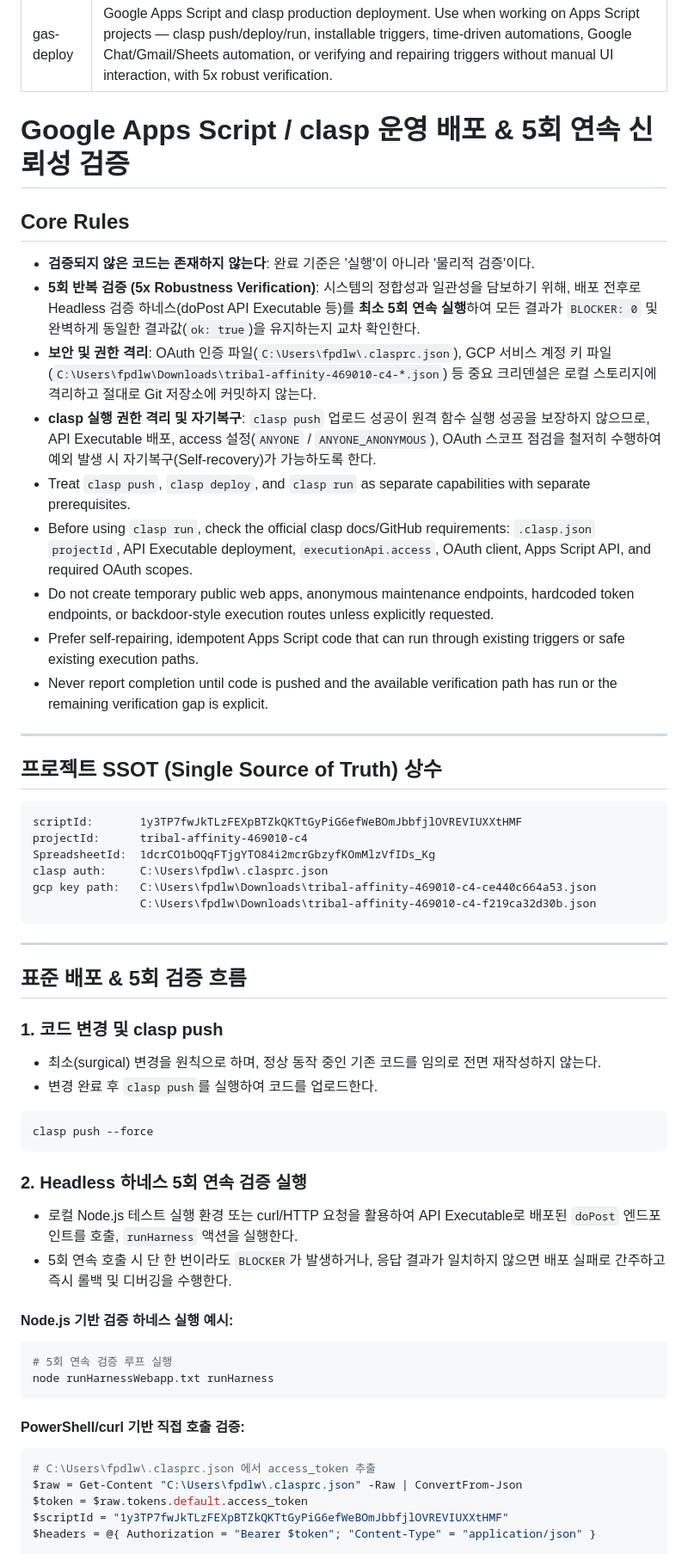
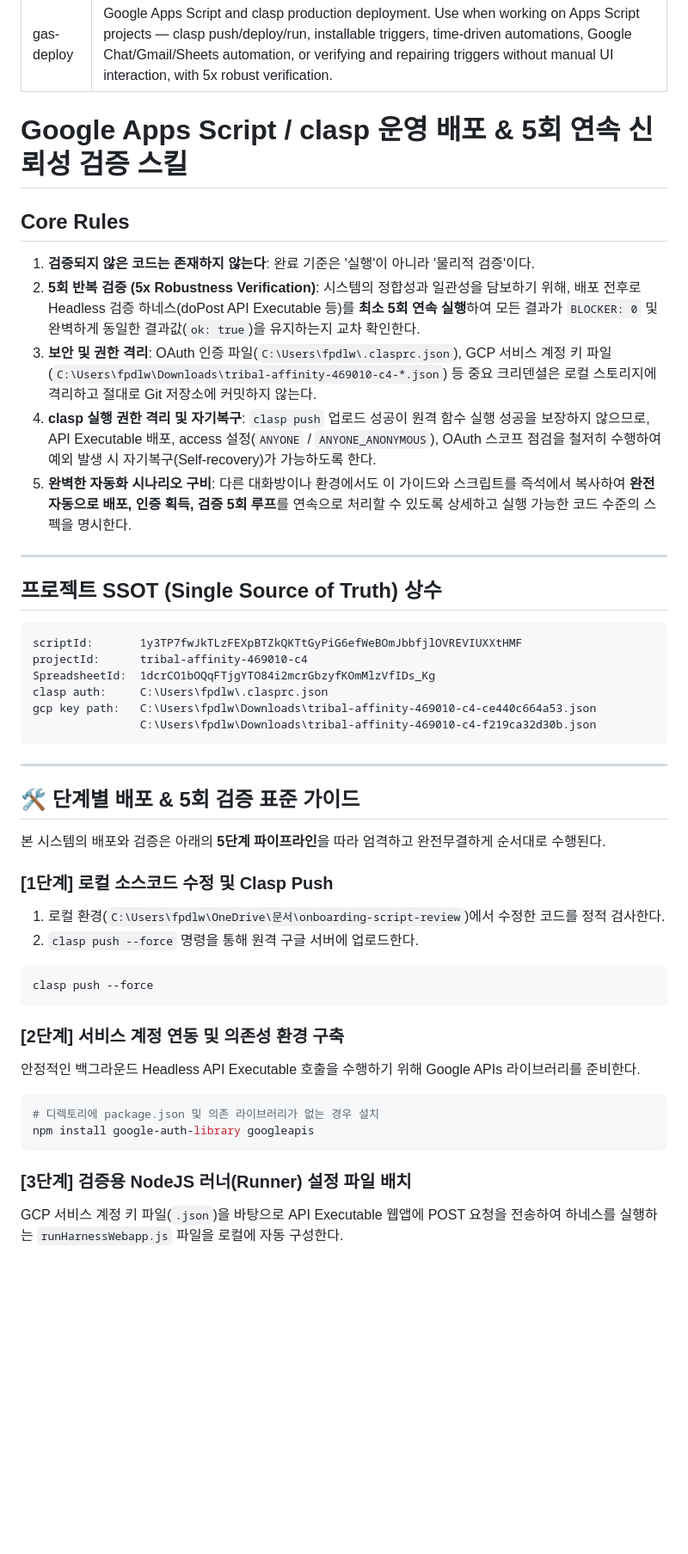
Before and after one commit to frakenfire/skills, a Markdown page: gas-deploy/SKILL.md, the part around one of its changes. Shown at 86% size. Rendered like a GitHub page; blank space fills up the shorter version.

````diff
--- a/gas-deploy/SKILL.md
+++ b/gas-deploy/SKILL.md
@@ -3,19 +3,15 @@ name: gas-deploy
 description: Google Apps Script and clasp production deployment. Use when working on Apps Script projects — clasp push/deploy/run, installable triggers, time-driven automations, Google Chat/Gmail/Sheets automation, or verifying and repairing triggers without manual UI interaction, with 5x robust verification.
 ---
 
-# Google Apps Script / clasp 운영 배포 & 5회 연속 신뢰성 검증
+# Google Apps Script / clasp 운영 배포 & 5회 연속 신뢰성 검증 스킬
 
 ## Core Rules
 
-- **검증되지 않은 코드는 존재하지 않는다**: 완료 기준은 '실행'이 아니라 '물리적 검증'이다.
-- **5회 반복 검증 (5x Robustness Verification)**: 시스템의 정합성과 일관성을 담보하기 위해, 배포 전후로 Headless 검증 하네스(doPost API Executable 등)를 **최소 5회 연속 실행**하여 모든 결과가 `BLOCKER: 0` 및 완벽하게 동일한 결과값(`ok: true`)을 유지하는지 교차 확인한다.
-- **보안 및 권한 격리**: OAuth 인증 파일(`C:\Users\fpdlw\.clasprc.json`), GCP 서비스 계정 키 파일(`C:\Users\fpdlw\Downloads\tribal-affinity-469010-c4-*.json`) 등 중요 크리덴셜은 로컬 스토리지에 격리하고 절대로 Git 저장소에 커밋하지 않는다.
-- **clasp 실행 권한 격리 및 자기복구**: `clasp push` 업로드 성공이 원격 함수 실행 성공을 보장하지 않으므로, API Executable 배포, access 설정(`ANYONE` / `ANYONE_ANONYMOUS`), OAuth 스코프 점검을 철저히 수행하여 예외 발생 시 자기복구(Self-recovery)가 가능하도록 한다.
-- Treat `clasp push`, `clasp deploy`, and `clasp run` as separate capabilities with separate prerequisites.
-- Before using `clasp run`, check the official clasp docs/GitHub requirements: `.clasp.json` `projectId`, API Executable deployment, `executionApi.access`, OAuth client, Apps Script API, and required OAuth scopes.
-- Do not create temporary public web apps, anonymous maintenance endpoints, hardcoded token endpoints, or backdoor-style execution routes unless explicitly requested.
-- Prefer self-repairing, idempotent Apps Script code that can run through existing triggers or safe existing execution paths.
-- Never report completion until code is pushed and the available verification path has run or the remaining verification gap is explicit.
+1. **검증되지 않은 코드는 존재하지 않는다**: 완료 기준은 '실행'이 아니라 '물리적 검증'이다.
+2. **5회 반복 검증 (5x Robustness Verification)**: 시스템의 정합성과 일관성을 담보하기 위해, 배포 전후로 Headless 검증 하네스(doPost API Executable 등)를 **최소 5회 연속 실행**하여 모든 결과가 `BLOCKER: 0` 및 완벽하게 동일한 결과값(`ok: true`)을 유지하는지 교차 확인한다.
+3. **보안 및 권한 격리**: OAuth 인증 파일(`C:\Users\fpdlw\.clasprc.json`), GCP 서비스 계정 키 파일(`C:\Users\fpdlw\Downloads\tribal-affinity-469010-c4-*.json`) 등 중요 크리덴셜은 로컬 스토리지에 격리하고 절대로 Git 저장소에 커밋하지 않는다.
+4. **clasp 실행 권한 격리 및 자기복구**: `clasp push` 업로드 성공이 원격 함수 실행 성공을 보장하지 않으므로, API Executable 배포, access 설정(`ANYONE` / `ANYONE_ANONYMOUS`), OAuth 스코프 점검을 철저히 수행하여 예외 발생 시 자기복구(Self-recovery)가 가능하도록 한다.
+5. **완벽한 자동화 시나리오 구비**: 다른 대화방이나 환경에서도 이 가이드와 스크립트를 즉석에서 복사하여 **완전 자동으로 배포, 인증 획득, 검증 5회 루프**를 연속으로 처리할 수 있도록 상세하고 실행 가능한 코드 수준의 스펙을 명시한다.
 
 ---
 
@@ -32,30 +28,24 @@ gcp key path:   C:\Users\fpdlw\Downloads\tribal-affinity-469010-c4-ce440c664a53.
 
 ---
 
-## 표준 배포 & 5회 검증 흐름
+## 🛠️ 단계별 배포 & 5회 검증 표준 가이드
 
-### 1. 코드 변경 및 clasp push
-- 최소(surgical) 변경을 원칙으로 하며, 정상 동작 중인 기존 코드를 임의로 전면 재작성하지 않는다.
-- 변경 완료 후 `clasp push`를 실행하여 코드를 업로드한다.
+본 시스템의 배포와 검증은 아래의 **5단계 파이프라인**을 따라 엄격하고 완전무결하게 순서대로 수행된다.
+
+### [1단계] 로컬 소스코드 수정 및 Clasp Push
+1. 로컬 환경(`C:\Users\fpdlw\OneDrive\문서\onboarding-script-review`)에서 수정한 코드를 정적 검사한다.
+2. `clasp push --force` 명령을 통해 원격 구글 서버에 업로드한다.
 ```bash
 clasp push --force
 ```
 
-### 2. Headless 하네스 5회 연속 검증 실행
-- 로컬 Node.js 테스트 실행 환경 또는 curl/HTTP 요청을 활용하여 API Executable로 배포된 `doPost` 엔드포인트를 호출, `runHarness` 액션을 실행한다.
-- 5회 연속 호출 시 단 한 번이라도 `BLOCKER`가 발생하거나, 응답 결과가 일치하지 않으면 배포 실패로 간주하고 즉시 롤백 및 디버깅을 수행한다.
-
-#### Node.js 기반 검증 하네스 실행 예시:
+### [2단계] 서비스 계정 연동 및 의존성 환경 구축
+안정적인 백그라운드 Headless API Executable 호출을 수행하기 위해 Google APIs 라이브러리를 준비한다.
 ```bash
-# 5회 연속 검증 루프 실행
-node runHarnessWebapp.txt runHarness
+# 디렉토리에 package.json 및 의존 라이브러리가 없는 경우 설치
+npm install google-auth-library googleapis
 ```
 
-#### PowerShell/curl 기반 직접 호출 검증:
-```powershell
-# C:\Users\fpdlw\.clasprc.json 에서 access_token 추출
-$raw = Get-Content "C:\Users\fpdlw\.clasprc.json" -Raw | ConvertFrom-Json
-$token = $raw.tokens.default.access_token
-$scriptId = "1y3TP7fwJkTLzFEXpBTZkQKTtGyPiG6efWeBOmJbbfjlOVREVIUXXtHMF"
-$headers = @{ Authorization = "Bearer $token"; "Content-Type" = "application/json" }
+### [3단계] 검증용 NodeJS 러너(Runner) 설정 파일 배치
+GCP 서비스 계정 키 파일(`.json`)을 바탕으로 API Executable 웹앱에 POST 요청을 전송하여 하네스를 실행하는 `runHarnessWebapp.js` 파일을 로컬에 자동 구성한다.
 
````
Also changed, not shown: other parts of gas-deploy/SKILL.md (+102 -30 lines).
